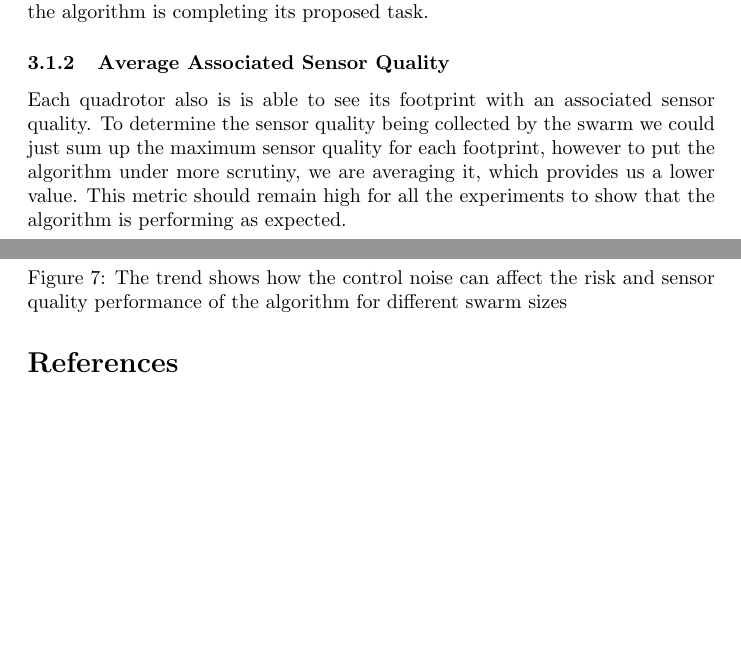
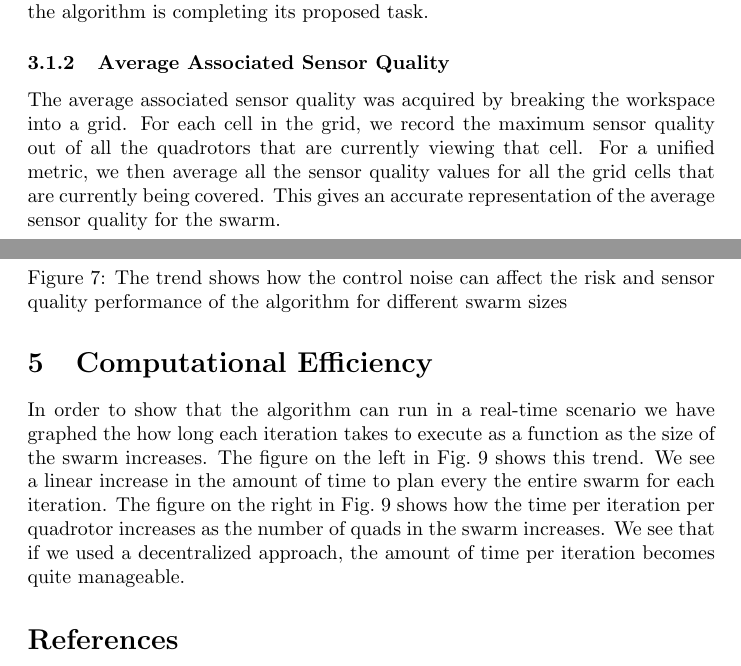
Before and after one commit to a20r/SSCI14-PARCov, a LaTeX document (tase14quads.tex): two parts of pages 4 and 8 of 9 before the commit and two parts of pages 4 and 8 of 10 after it, joined at a grey line, cut so that both start at the same text, the shorter picture padded with empty space. Compiled offline with pdfLaTeX.

Commit message:
Talked about computational efficiency in the paper

```diff
--- a/tase14quads.tex
+++ b/tase14quads.tex
@@ -188,13 +188,12 @@ the algorithm is completing its proposed task.
 
 \subsubsection{Average Associated Sensor Quality}
 
-Each quadrotor also is is able to see its footprint with an associated sensor
-quality. To determine the sensor quality being collected by the swarm we could
-just sum up the maximum sensor quality for each footprint, however to put the
-algorithm under more scrutiny, we are averaging it, which provides us a lower
-value. This metric should remain high for all the experiments to show that the
-algorithm is performing as expected.
-
+The average associated sensor quality was acquired by breaking the workspace
+into a grid. For each cell in the grid, we record the maximum sensor quality
+out of all the quadrotors that are currently viewing that cell. For a unified
+metric, we then average all the sensor quality values for all the grid cells
+that are currently being covered. This gives an accurate representation of the
+average sensor quality for the swarm.
 
 \subsubsection{Persistent Cumulative Coverage}
 
@@ -330,3 +329,4 @@ Fig.~\ref{fig:res_perf_cn} shows that the control noise does not affect the how
 persistent the coverage is. This is yet another benefit of the algorithm being
 purely reactive.
 
+\section{Computational Efficiency}
@@ -333,3 +340,22 @@ purely reactive.
+    \caption{The first figure shows how the amount of time per iteration
+    increases as the number of quadrotors in the swarm increases. The
+    second figure shows how the amount of time per iteration per quadrotor
+    changes as a function of the number of quadrotors.}
+
+    \label{fig:comp_eff}
+
+\end{figure}
+
+In order to show that the algorithm can run in a real-time scenario we have
+graphed the how long each iteration takes to execute as a function as the size
+of the swarm increases. The figure on the left in Fig.~\ref{fig:comp_eff} shows
+this trend.  We see a linear increase in the amount of time to plan every the
+entire swarm for each iteration. The figure on the right in
+Fig.~\ref{fig:comp_eff} shows how the time per iteration per quadrotor
+increases as the number of quads in the swarm increases. We see that if we used
+a decentralized approach, the amount of time per iteration becomes quite
+manageable.
+
 \bibliographystyle{IEEEtran} \bibliography{mp,plaku,quads,relatedwork}
 
 \end{document}
```
Also changed, not shown: tasefigs/cn_sq_risk.png, tasefigs/comp_eff.png, tasefigs/comp_eff_per_quad.png (added), tasefigs/perf_cn.png, tasefigs/perf_quads.png, tasefigs/perf_quads_sq_risk.png, tase14quads.tex (19 more changed lines).
